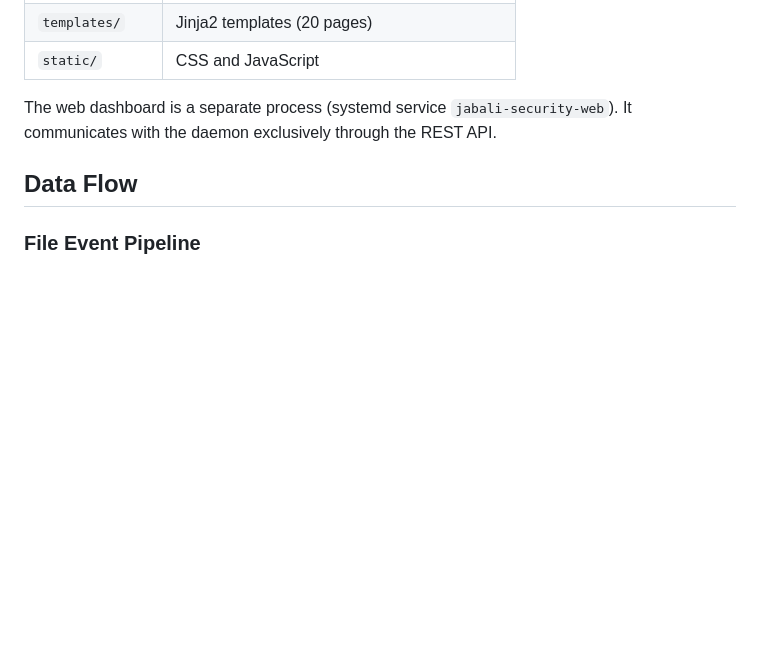
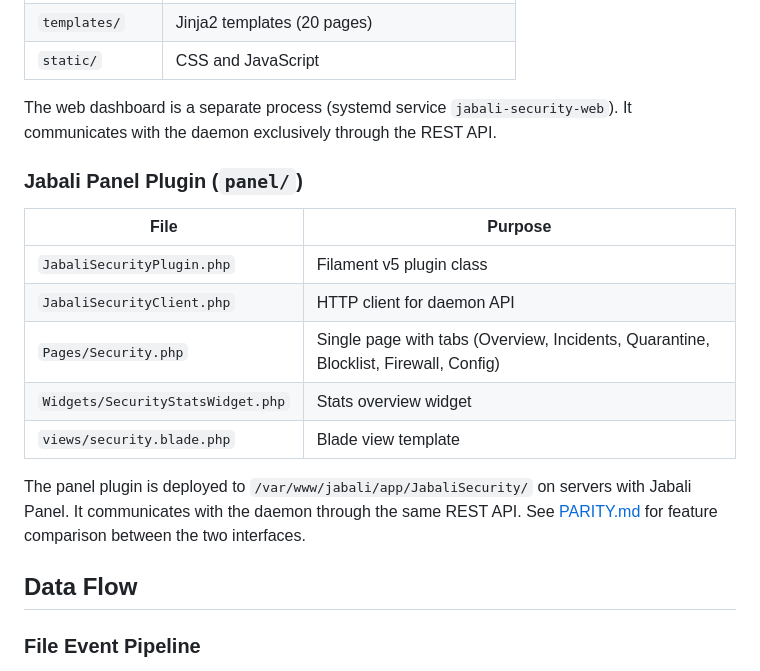
Before and after one commit to shukiv/jabali-security, a Markdown page: docs/ARCHITECTURE.md, the part around the change. Drawn GitHub-style; blank space fills up the shorter version.

Commit message:
Add interface parity rules doc (web dashboard vs panel plugin)

```diff
--- a/docs/ARCHITECTURE.md
+++ b/docs/ARCHITECTURE.md
@@ -230,6 +230,18 @@ Disabled by default (`UFW_ENABLED="no"`). Requires `ufw` to be installed on the
 
 The web dashboard is a separate process (systemd service `jabali-security-web`). It communicates with the daemon exclusively through the REST API.
 
+### Jabali Panel Plugin (`panel/`)
+
+| File | Purpose |
+|---|---|
+| `JabaliSecurityPlugin.php` | Filament v5 plugin class |
+| `JabaliSecurityClient.php` | HTTP client for daemon API |
+| `Pages/Security.php` | Single page with tabs (Overview, Incidents, Quarantine, Blocklist, Firewall, Config) |
+| `Widgets/SecurityStatsWidget.php` | Stats overview widget |
+| `views/security.blade.php` | Blade view template |
+
+The panel plugin is deployed to `/var/www/jabali/app/JabaliSecurity/` on servers with Jabali Panel. It communicates with the daemon through the same REST API. See [PARITY.md](PARITY.md) for feature comparison between the two interfaces.
+
 ## Data Flow
 
 ### File Event Pipeline
```
Also changed, not shown: docs/PARITY.md (added, +139 -0 lines).
